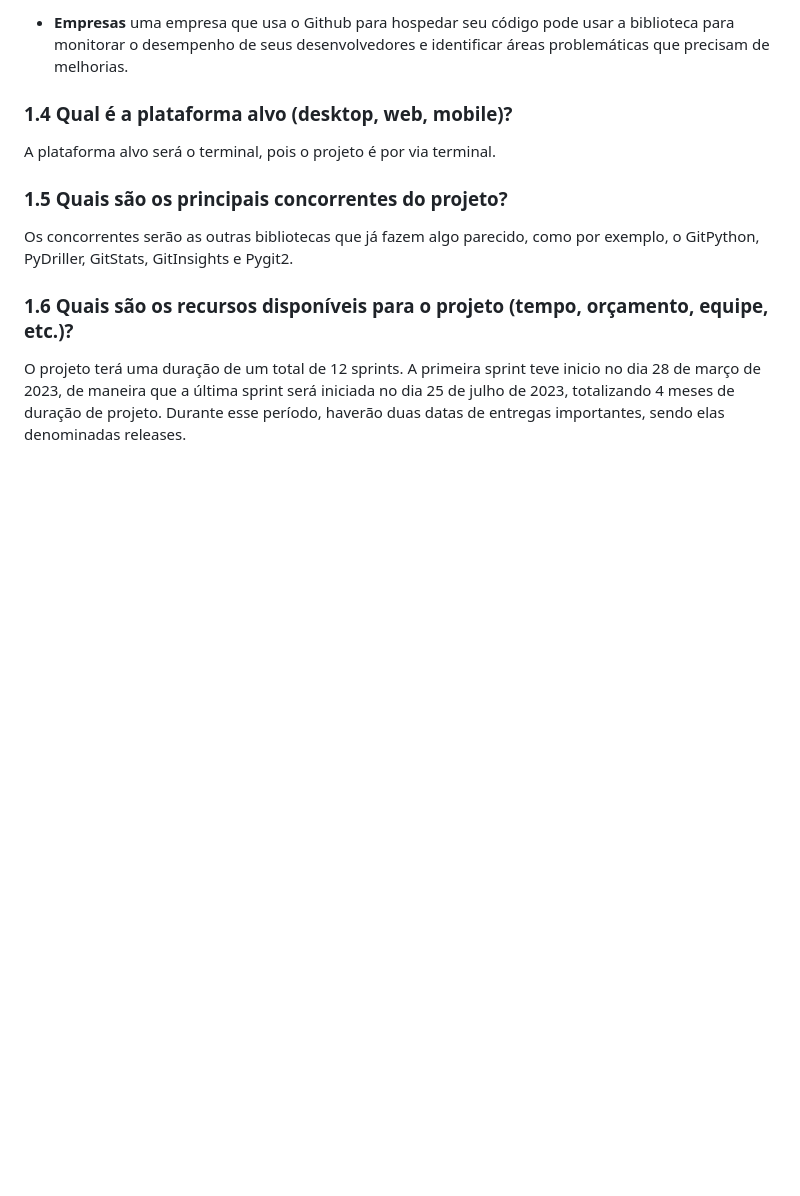
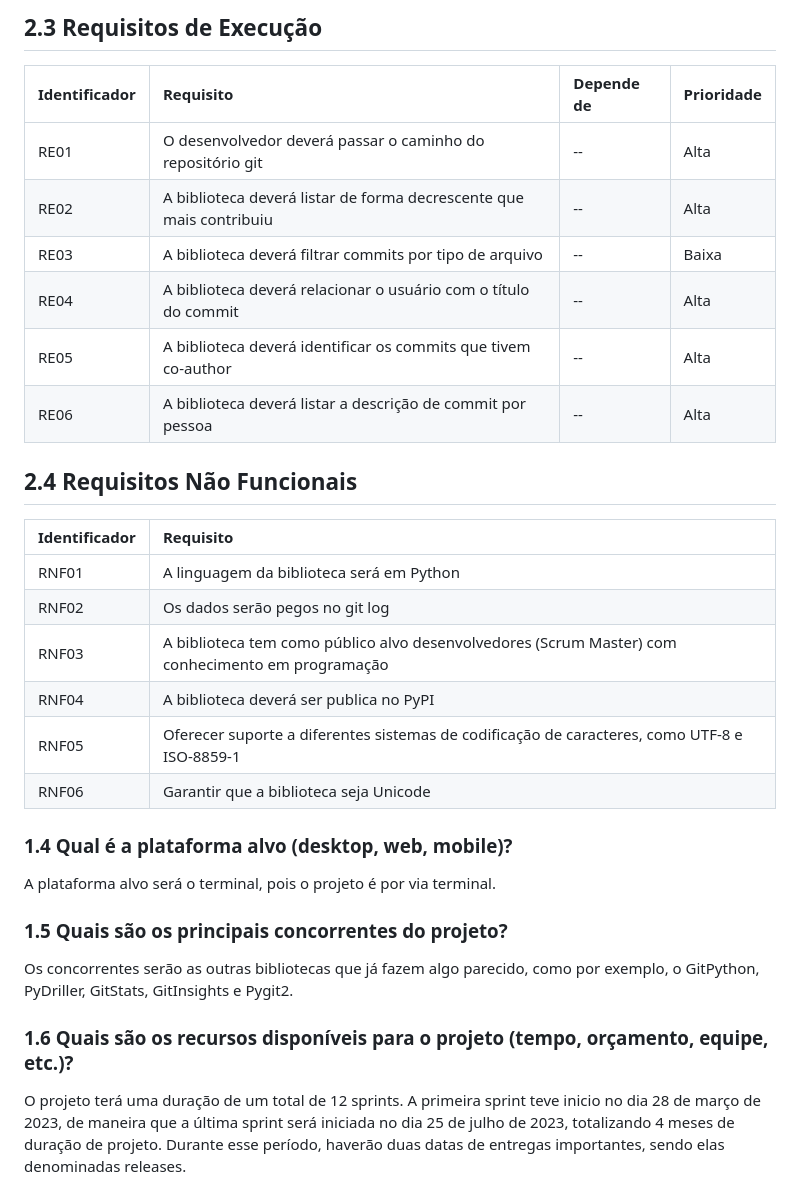
Before and after one commit to fga-eps-mds/2023.1-RelatorioGitPython, a Markdown page: docs/vision_document.md, the part around one of its changes. Drawn GitHub-style; blank space fills up the shorter version.

```diff
--- a/docs/vision_document.md
+++ b/docs/vision_document.md
@@ -38,6 +43,24 @@ um analista de dados pode usar a biblioteca para coletar dados de vários reposi
 
-- **Empresas**
-uma empresa que usa o Github para hospedar seu código pode usar a biblioteca para monitorar o desempenho de seus desenvolvedores e identificar áreas problemáticas que precisam de melhorias.
+## 2.3 Requisitos de Execução
+| Identificador | Requisito | Depende de | Prioridade |
+| :-   | :-     | :-          | :-    |
+| RE01 | O desenvolvedor deverá passar o caminho do repositório git | -- | Alta |
+| RE02 | A biblioteca deverá listar de forma decrescente que mais contribuiu | -- | Alta |
+| RE03 | A biblioteca deverá filtrar commits por tipo de arquivo | -- | Baixa |
+| RE04 | A biblioteca deverá relacionar o usuário com o título do commit | -- | Alta |
+| RE05 | A biblioteca deverá identificar os commits que tivem co-author | -- | Alta |
+| RE06 | A biblioteca deverá listar a descrição de commit por pessoa | -- | Alta |
+
+## 2.4 Requisitos Não Funcionais
+| Identificador | Requisito |
+| :-   | :-     |
+| RNF01 | A linguagem da biblioteca será em Python |
+| RNF02 | Os dados serão pegos no git log |
+| RNF03 | A biblioteca tem como público alvo desenvolvedores (Scrum Master) com conhecimento em programação |
+| RNF04 | A biblioteca deverá ser publica no PyPI |
+| RNF05 | Oferecer suporte a diferentes sistemas de codificação de caracteres, como UTF-8 e ISO-8859-1 |
+| RNF06 | Garantir que a biblioteca seja Unicode |
+
 
 ### 1.4 Qual é a plataforma alvo (desktop, web, mobile)?
 A plataforma alvo será o terminal, pois o projeto é por via terminal.
```
Also changed, not shown: other parts of docs/vision_document.md (+20 -15 lines).
